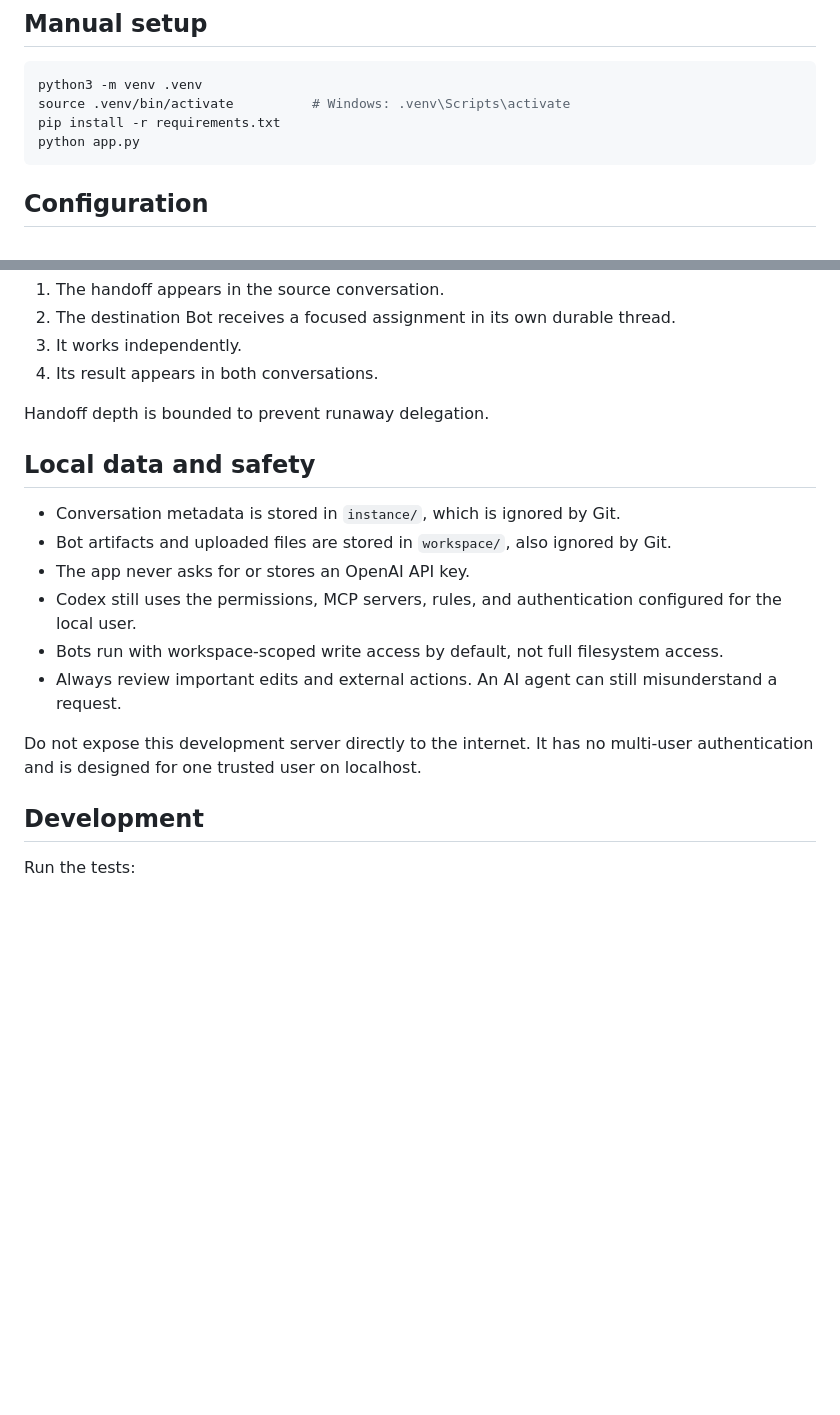
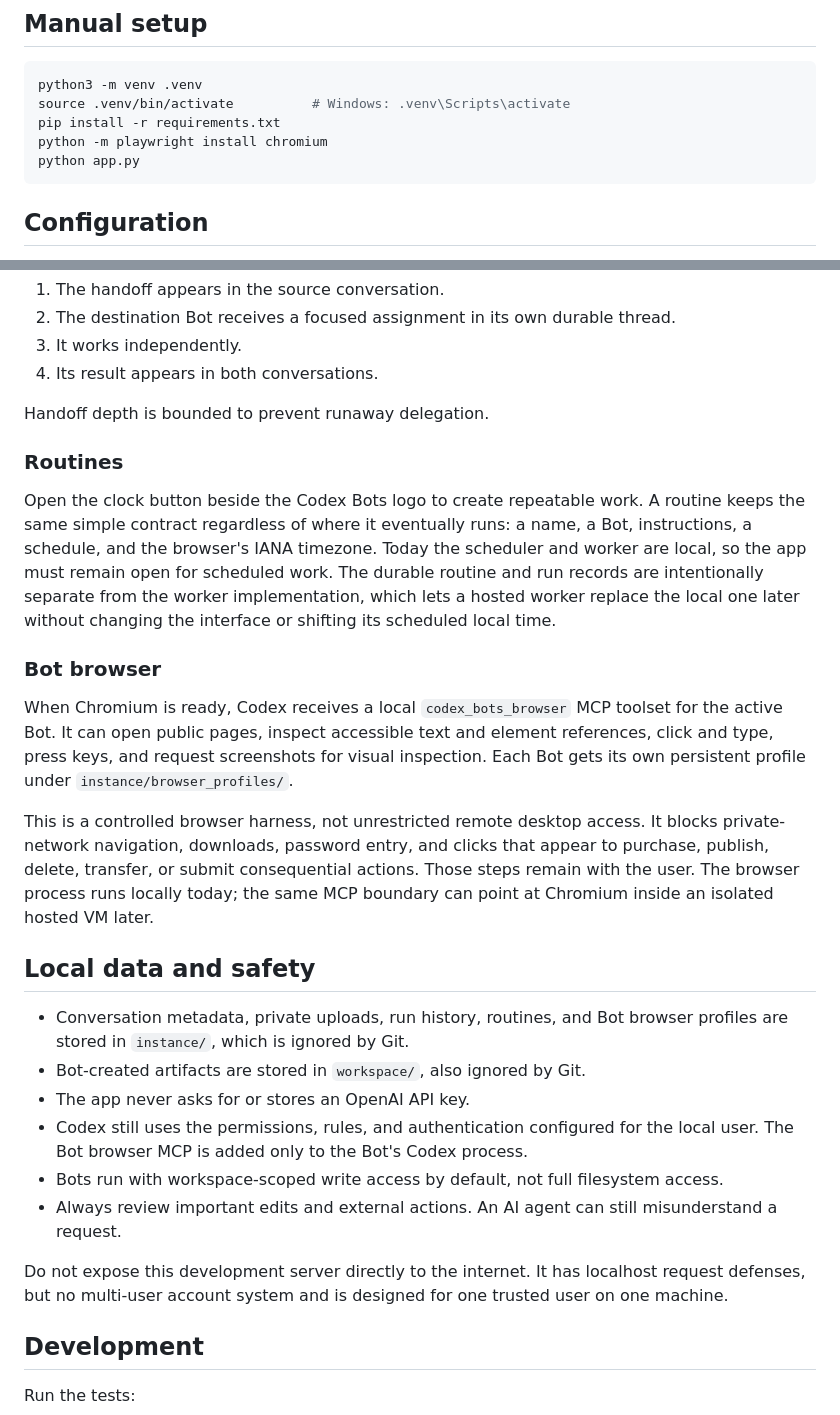
Before and after one commit to diegocp01/codex_bot, a Markdown page: README.md, 2 parts joined by grey strips. Drawn GitHub-style; blank space fills up the shorter version.

````diff
--- a/README.md
+++ b/README.md
@@ -70,6 +73,7 @@ Double-click `start.bat` or run it from Command Prompt. The launcher creates `.v
 python3 -m venv .venv
 source .venv/bin/activate          # Windows: .venv\Scripts\activate
 pip install -r requirements.txt
+python -m playwright install chromium
 python app.py
 ```
 
@@ -102,16 +108,26 @@ When a Bot requests a teammate:
 
 Handoff depth is bounded to prevent runaway delegation.
 
+### Routines
+
+Open the clock button beside the Codex Bots logo to create repeatable work. A routine keeps the same simple contract regardless of where it eventually runs: a name, a Bot, instructions, a schedule, and the browser's IANA timezone. Today the scheduler and worker are local, so the app must remain open for scheduled work. The durable routine and run records are intentionally separate from the worker implementation, which lets a hosted worker replace the local one later without changing the interface or shifting its scheduled local time.
+
+### Bot browser
+
+When Chromium is ready, Codex receives a local `codex_bots_browser` MCP toolset for the active Bot. It can open public pages, inspect accessible text and element references, click and type, press keys, and request screenshots for visual inspection. Each Bot gets its own persistent profile under `instance/browser_profiles/`.
+
+This is a controlled browser harness, not unrestricted remote desktop access. It blocks private-network navigation, downloads, password entry, and clicks that appear to purchase, publish, delete, transfer, or submit consequential actions. Those steps remain with the user. The browser process runs locally today; the same MCP boundary can point at Chromium inside an isolated hosted VM later.
+
 ## Local data and safety
 
-- Conversation metadata is stored in `instance/`, which is ignored by Git.
-- Bot artifacts and uploaded files are stored in `workspace/`, also ignored by Git.
+- Conversation metadata, private uploads, run history, routines, and Bot browser profiles are stored in `instance/`, which is ignored by Git.
+- Bot-created artifacts are stored in `workspace/`, also ignored by Git.
 - The app never asks for or stores an OpenAI API key.
-- Codex still uses the permissions, MCP servers, rules, and authentication configured for the local user.
+- Codex still uses the permissions, rules, and authentication configured for the local user. The Bot browser MCP is added only to the Bot's Codex process.
 - Bots run with workspace-scoped write access by default, not full filesystem access.
 - Always review important edits and external actions. An AI agent can still misunderstand a request.
 
-Do not expose this development server directly to the internet. It has no multi-user authentication and is designed for one trusted user on localhost.
+Do not expose this development server directly to the internet. It has localhost request defenses, but no multi-user account system and is designed for one trusted user on one machine.
 
 ## Development
 
````
Also changed, not shown: other parts of README.md (+8 -3 lines), SECURITY.md (+5 -1 lines), docs/screenshot.png, 17 other files.
